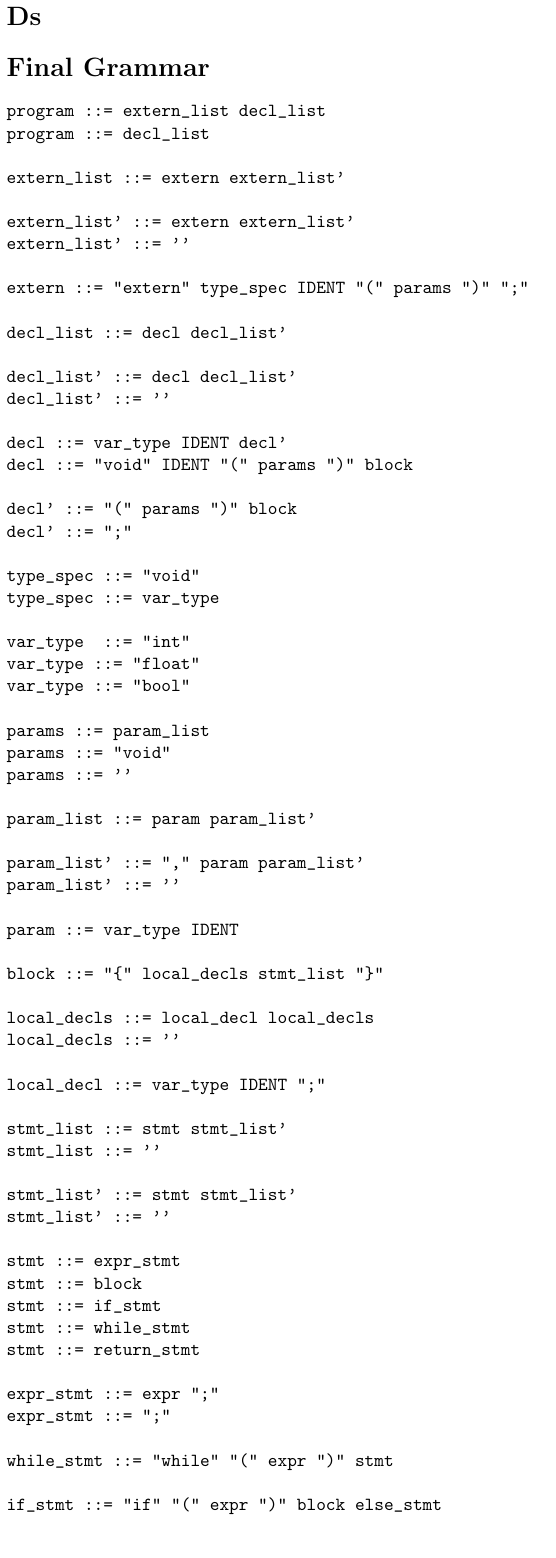
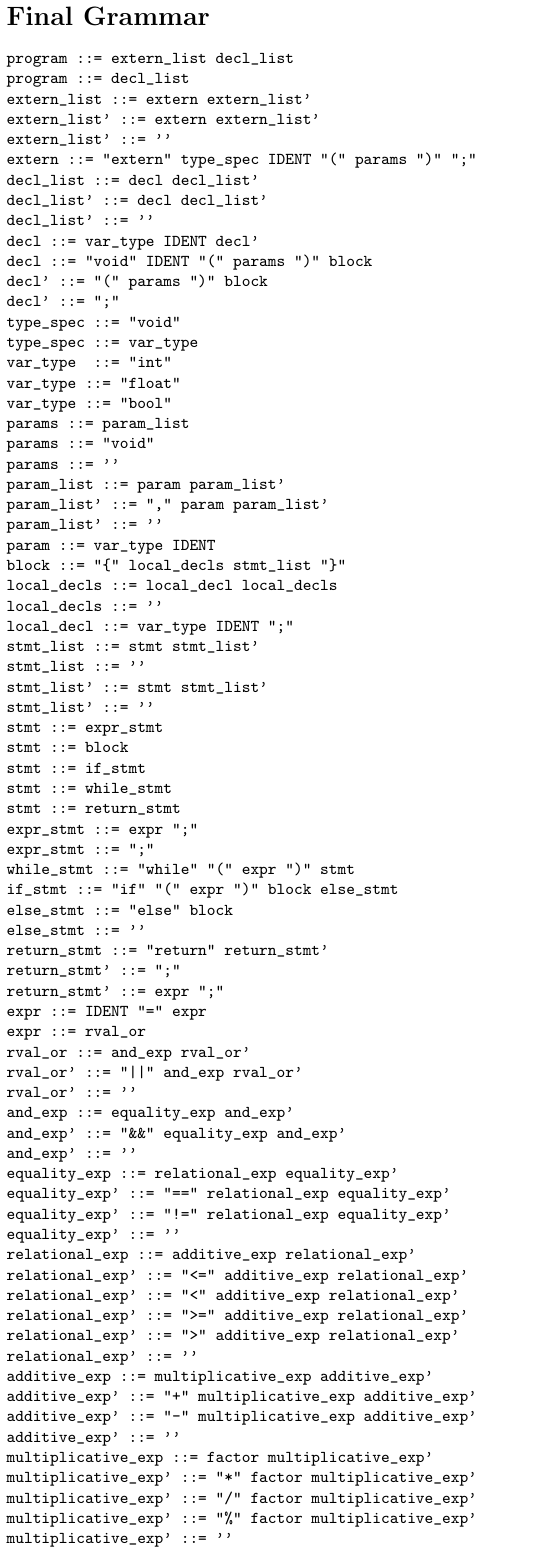
Before and after one commit to LSK-01/mini-c-compiler, a LaTeX document (report.tex): page 1 of 4 before the commit and page 2 of 4 after it. The pictures show the PDF file report.pdf that the author committed with the source.

Commit message:
fixed to string

```diff
--- a/report.tex
+++ b/report.tex
@@ -8,146 +8,106 @@
 
 \begin{document}
 \section*{Ds}
-
+\newpage
 \section*{Final Grammar}
-
+{
+\small
 \begin{verbatim}
 program ::= extern_list decl_list
 program ::= decl_list
-
 extern_list ::= extern extern_list'
-
 extern_list' ::= extern extern_list'
 extern_list' ::= ''
-
 extern ::= "extern" type_spec IDENT "(" params ")" ";"
-
 decl_list ::= decl decl_list'
-
 decl_list' ::= decl decl_list'
 decl_list' ::= ''
-
 decl ::= var_type IDENT decl'
 decl ::= "void" IDENT "(" params ")" block
-
 decl' ::= "(" params ")" block
 decl' ::= ";"
-
 type_spec ::= "void"
 type_spec ::= var_type
-
 var_type  ::= "int"
 var_type ::= "float"
 var_type ::= "bool"
-
 params ::= param_list
 params ::= "void"
 params ::= ''
-
 param_list ::= param param_list'
-
 param_list' ::= "," param param_list'
 param_list' ::= ''
-
 param ::= var_type IDENT
-
 block ::= "{" local_decls stmt_list "}"
-
 local_decls ::= local_decl local_decls
 local_decls ::= ''
-
 local_decl ::= var_type IDENT ";"
-
 stmt_list ::= stmt stmt_list'
 stmt_list ::= ''
-
 stmt_list' ::= stmt stmt_list'
 stmt_list' ::= ''
-
 stmt ::= expr_stmt
 stmt ::= block
 stmt ::= if_stmt
 stmt ::= while_stmt
 stmt ::= return_stmt
-
 expr_stmt ::= expr ";"
 expr_stmt ::= ";"
-
 while_stmt ::= "while" "(" expr ")" stmt
-
 if_stmt ::= "if" "(" expr ")" block else_stmt
-
 else_stmt ::= "else" block
 else_stmt ::= ''
-
 return_stmt ::= "return" return_stmt'
-
 return_stmt' ::= ";"
 return_stmt' ::= expr ";"
-
 expr ::= IDENT "=" expr
 expr ::= rval_or
-
 rval_or ::= and_exp rval_or'
-
 rval_or' ::= "||" and_exp rval_or'
 rval_or' ::= ''
-
 and_exp ::= equality_exp and_exp'
-
 and_exp' ::= "&&" equality_exp and_exp'
 and_exp' ::= ''
-
 equality_exp ::= relational_exp equality_exp'
-
 equality_exp' ::= "==" relational_exp equality_exp'
 equality_exp' ::= "!=" relational_exp equality_exp'
 equality_exp' ::= ''
-
 relational_exp ::= additive_exp relational_exp'
-
 relational_exp' ::= "<=" additive_exp relational_exp'
 relational_exp' ::= "<" additive_exp relational_exp'
 relational_exp' ::= ">=" additive_exp relational_exp'
 relational_exp' ::= ">" additive_exp relational_exp'
 relational_exp' ::= ''
-
 additive_exp ::= multiplicative_exp additive_exp'
-
 additive_exp' ::= "+" multiplicative_exp additive_exp'
 additive_exp' ::= "-" multiplicative_exp additive_exp'
 additive_exp' ::= ''
-
 multiplicative_exp ::= factor multiplicative_exp'
-
 multiplicative_exp' ::= "*" factor multiplicative_exp'
 multiplicative_exp' ::= "/" factor multiplicative_exp'
 multiplicative_exp' ::= "%" factor multiplicative_exp'
 multiplicative_exp' ::= ''
-
 factor ::= "-" factor
 factor ::= "!" factor
 factor ::= primary
-
 primary ::= "(" expr ")"
 primary ::= IDENT primary'
 primary ::= INT_LIT
 primary ::= FLOAT_LIT
 primary ::= BOOL_LIT
-
 primary' ::= "(" args ")"
 primary' ::= ''
-
 args ::= arg_list
 args ::= ''
-
 arg_list ::= expr arg_list'
-
 arg_list' ::= "," expr arg_list'
 arg_list' ::= ''
 \end{verbatim}
+}
 
 \section*{First Sets}
+{
+\small
 \begin{verbatim}
 FIRST(stmt_list') = { '(' 'while' ';' '{' 'if' '!' 'FLOAT_LIT' 'BOOL_LIT' 'IDENT' '''' '-' 'return' 'INT_LIT' }
 FIRST(relational_exp) = { '-' 'IDENT' 'INT_LIT' 'BOOL_LIT' '(' 'FLOAT_LIT' '!' }
@@ -227,8 +187,11 @@ FIRST(extern) = { 'extern' }
 FIRST(param_list) = { 'int' 'bool' 'float' }
 FIRST(additive_exp') = { '+' '''' '-' }
 \end{verbatim}
+}
 
 \section*{Follow Sets}
+{
+\small
 \begin{verbatim}
 FOLLOW(relational_exp) = { ';' ',' '||' '==' '&&' '!=' ')' }
 FOLLOW(args) = { ')' }
```
Also changed, not shown: report.pdf, report.tex (8 more changed lines), 3 other files.
